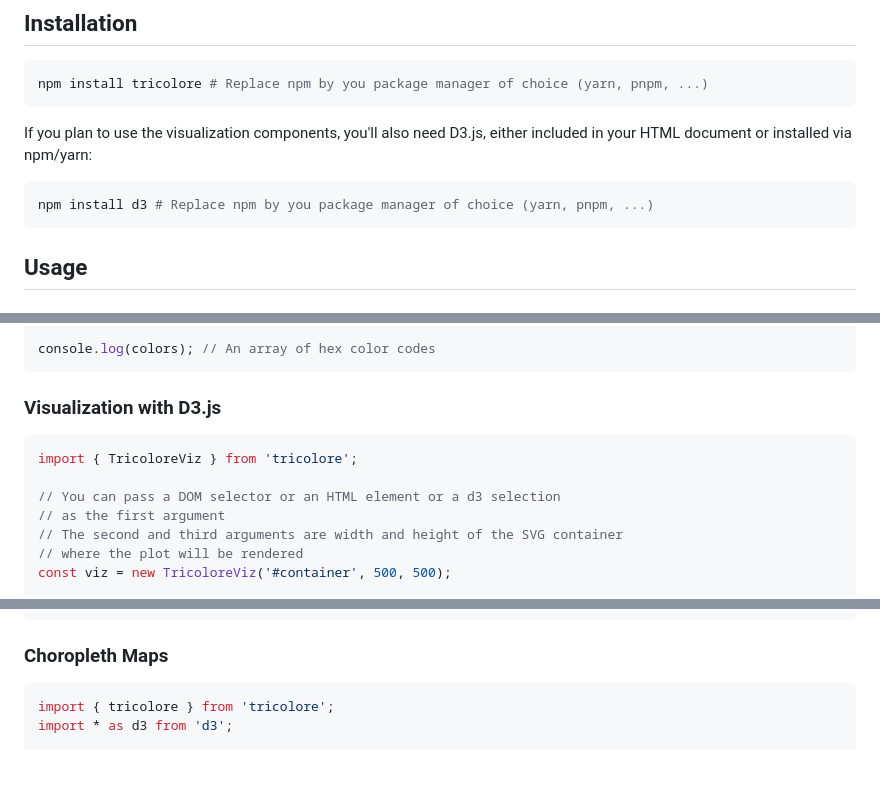
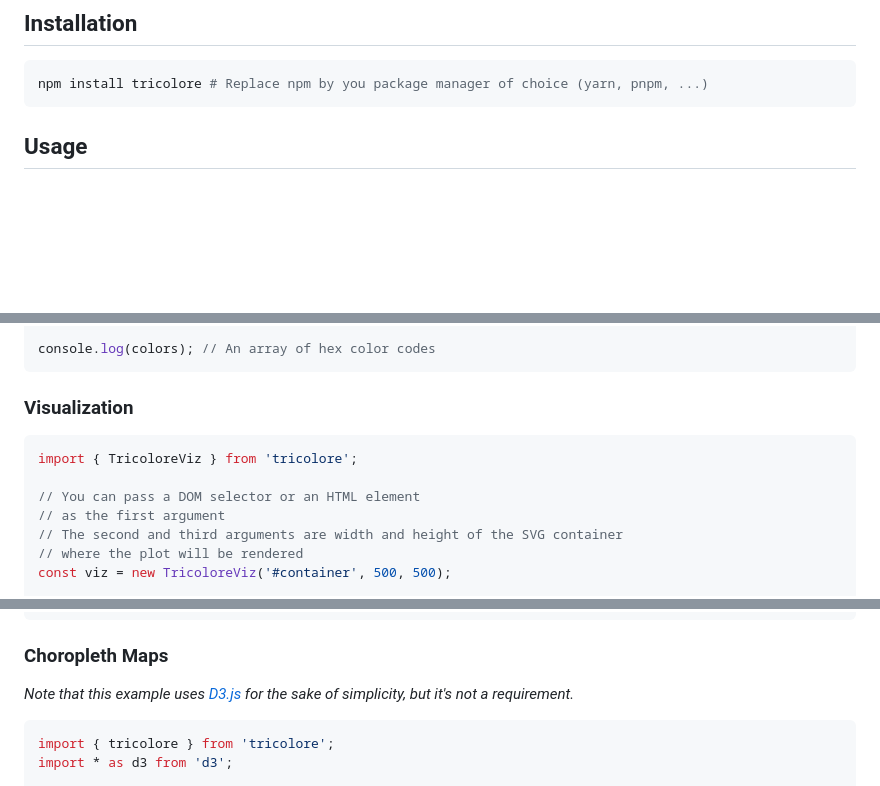
Before and after one commit to riatelab/tricolore.js, a Markdown page: README.md, 3 parts joined by grey strips. Rendered like a GitHub page; blank space fills up the shorter version.

Commit message:
chore: update README

````diff
--- a/README.md
+++ b/README.md
@@ -15,13 +15,6 @@ heavily inspired by the [R tricolore package](https://github.com/jschoeley/trico
 
 ```bash
 npm install tricolore # Replace npm by you package manager of choice (yarn, pnpm, ...)
-```
-
-If you plan to use the visualization components, you'll also need D3.js, either included in your HTML
-document or installed via npm/yarn:
-
-```bash
-npm install d3 # Replace npm by you package manager of choice (yarn, pnpm, ...)
 ```
 
 ## Usage
@@ -81,12 +74,12 @@ const colors = tricolore(data, {
 console.log(colors); // An array of hex color codes
 ```
 
-### Visualization with D3.js
+### Visualization
 
 ```javascript
 import { TricoloreViz } from 'tricolore';
 
-// You can pass a DOM selector or an HTML element or a d3 selection
+// You can pass a DOM selector or an HTML element
 // as the first argument
 // The second and third arguments are width and height of the SVG container
 // where the plot will be rendered
@@ -131,6 +124,8 @@ viz.createSextantPlot(data, {
 
 ### Choropleth Maps
 
+*Note that this example uses [D3.js](https://d3js.org/) for the sake of simplicity, but it's not a requirement.*
+
 ```javascript
 import { tricolore } from 'tricolore';
 import * as d3 from 'd3';
````
Also changed, not shown: other parts of README.md (+2 -2 lines).
